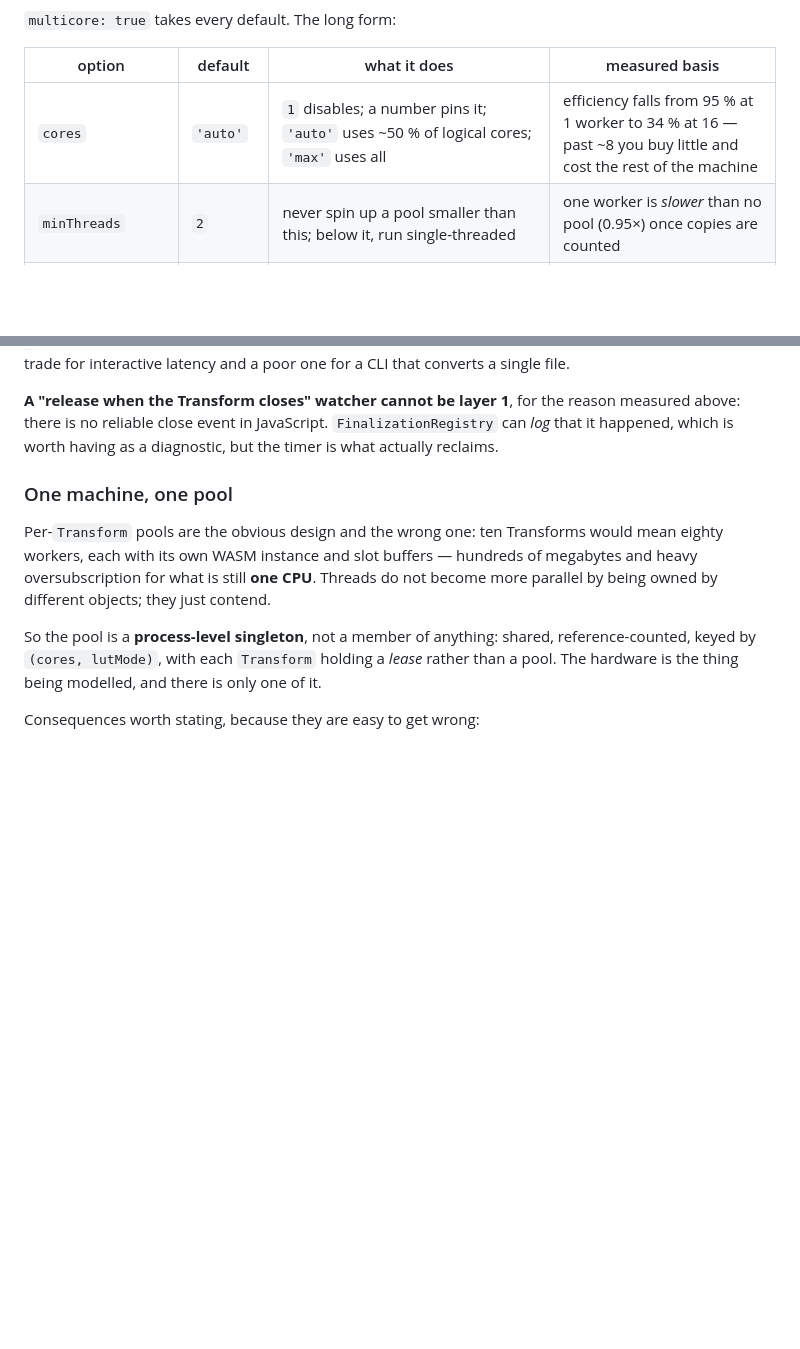
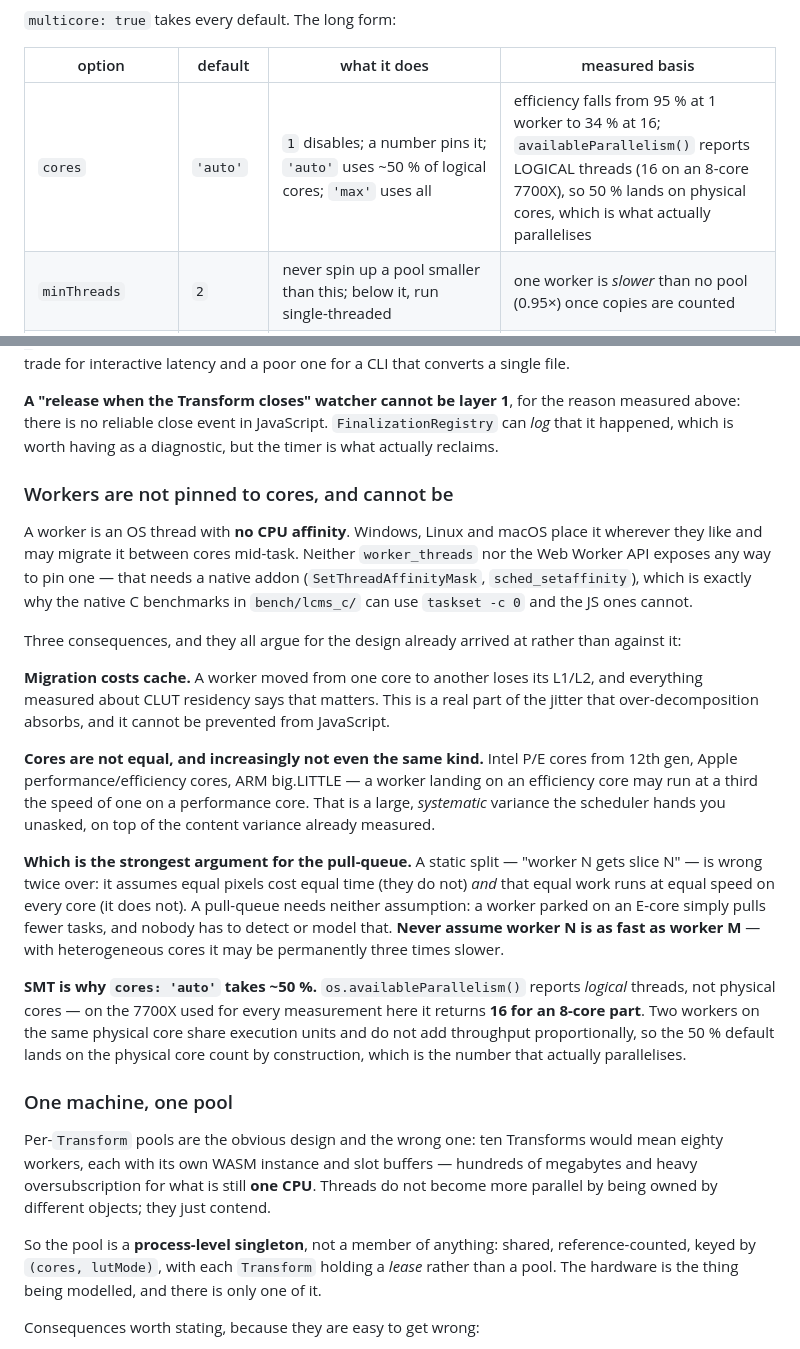
Before and after one commit to glennwilton/jsColorEngine, a Markdown page: docs/deepdive/multicore.md, 2 parts joined by grey strips. GitHub-like rendering; blank space fills up the shorter version.

Commit message:
Record that workers have no CPU affinity, and why that argues for the pull-queue
A worker is an OS thread with no affinity. Windows, Linux and macOS
place it where they like and may migrate it mid-task, and neither
worker_threads nor the Web Worker API can pin one -- that needs a native
addon, which is why the C benchmarks can use taskset -c 0 and the JS
ones cannot.

Three consequences, all supporting the design already reached.

Migration costs cache: a worker moved between cores loses its L1/L2, and
everything measured about CLUT residency says that matters. It is part
of the jitter over-decomposition absorbs and cannot be prevented from
JavaScript.

Cores are not equal and increasingly not the same kind -- Intel P/E,
Apple performance/efficiency, ARM big.LITTLE. A worker landing on an
efficiency core may run at a third the speed, a large systematic
variance handed over unasked, on top of the content variance already
measured.

Which makes this the strongest argument for the pull-queue. A static
'worker N gets slice N' split is wrong twice: it assumes equal pixels
cost equal time, which they do not, and that equal work runs at equal
speed on every core, which it does not. A pull-queue needs neither
assumption -- a worker parked on an E-core simply pulls fewer tasks and
nobody has to model it.

Also documents why cores:'auto' takes ~50%: availableParallelism()
reports logical threads, returning 16 for the 8-core 7700X used
throughout, so half lands on the physical core count, which is the
number that actually parallelises.

```diff
--- a/docs/deepdive/multicore.md
+++ b/docs/deepdive/multicore.md
@@ -705,7 +705,7 @@ const t = new Transform({
 
 | option | default | what it does | measured basis |
 |---|---|---|---|
-| `cores` | `'auto'` | `1` disables; a number pins it; `'auto'` uses ~50 % of logical cores; `'max'` uses all | efficiency falls from 95 % at 1 worker to 34 % at 16 — past ~8 you buy little and cost the rest of the machine |
+| `cores` | `'auto'` | `1` disables; a number pins it; `'auto'` uses ~50 % of logical cores; `'max'` uses all | efficiency falls from 95 % at 1 worker to 34 % at 16; `availableParallelism()` reports LOGICAL threads (16 on an 8-core 7700X), so 50 % lands on physical cores, which is what actually parallelises |
 | `minThreads` | `2` | never spin up a pool smaller than this; below it, run single-threaded | one worker is *slower* than no pool (0.95×) once copies are counted |
 | `maxThreads` | `16` | hard ceiling regardless of `cores` | measured scaling flattens: 5.38× at 12 workers, 5.46× at 16 |
 | `autoTune` | `'lazy'` | `false` uses defaults; `true` calibrates before first use; `'lazy'` calibrates off the critical path after the first batch; or pass a **stored tuning object** | calibration costs ~300 ms and repays only after ~369 × 8 MP images, so it must never block first use and must be cached |
@@ -868,6 +868,46 @@ converts a single file.
 the reason measured above: there is no reliable close event in
 JavaScript. `FinalizationRegistry` can *log* that it happened, which is
 worth having as a diagnostic, but the timer is what actually reclaims.
+
+### Workers are not pinned to cores, and cannot be
+
+A worker is an OS thread with **no CPU affinity**. Windows, Linux and
+macOS place it wherever they like and may migrate it between cores
+mid-task. Neither `worker_threads` nor the Web Worker API exposes any
+way to pin one — that needs a native addon (`SetThreadAffinityMask`,
+`sched_setaffinity`), which is exactly why the native C benchmarks in
+`bench/lcms_c/` can use `taskset -c 0` and the JS ones cannot.
+
+Three consequences, and they all argue for the design already arrived
+at rather than against it:
+
+**Migration costs cache.** A worker moved from one core to another loses
+its L1/L2, and everything measured about CLUT residency says that
+matters. This is a real part of the jitter that over-decomposition
+absorbs, and it cannot be prevented from JavaScript.
+
+**Cores are not equal, and increasingly not even the same kind.** Intel
+P/E cores from 12th gen, Apple performance/efficiency cores, ARM
+big.LITTLE — a worker landing on an efficiency core may run at a third
+the speed of one on a performance core. That is a large, *systematic*
+variance the scheduler hands you unasked, on top of the content
+variance already measured.
+
+**Which is the strongest argument for the pull-queue.** A static split —
+"worker N gets slice N" — is wrong twice over: it assumes equal pixels
+cost equal time (they do not) *and* that equal work runs at equal speed
+on every core (it does not). A pull-queue needs neither assumption: a
+worker parked on an E-core simply pulls fewer tasks, and nobody has to
+detect or model that. **Never assume worker N is as fast as worker M** —
+with heterogeneous cores it may be permanently three times slower.
+
+**SMT is why `cores: 'auto'` takes ~50 %.** `os.availableParallelism()`
+reports *logical* threads, not physical cores — on the 7700X used for
+every measurement here it returns **16 for an 8-core part**. Two workers
+on the same physical core share execution units and do not add
+throughput proportionally, so the 50 % default lands on the physical
+core count by construction, which is the number that actually
+parallelises.
 
 ### One machine, one pool
 
```
